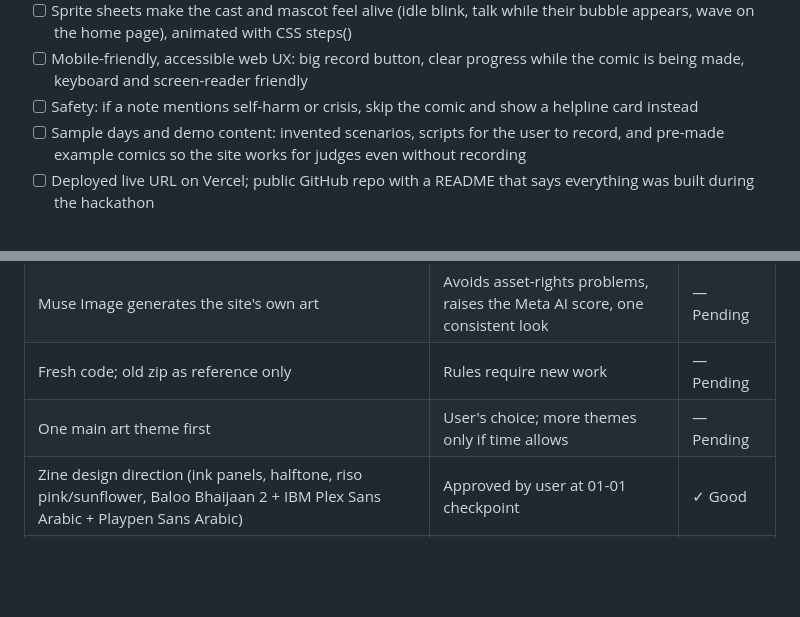
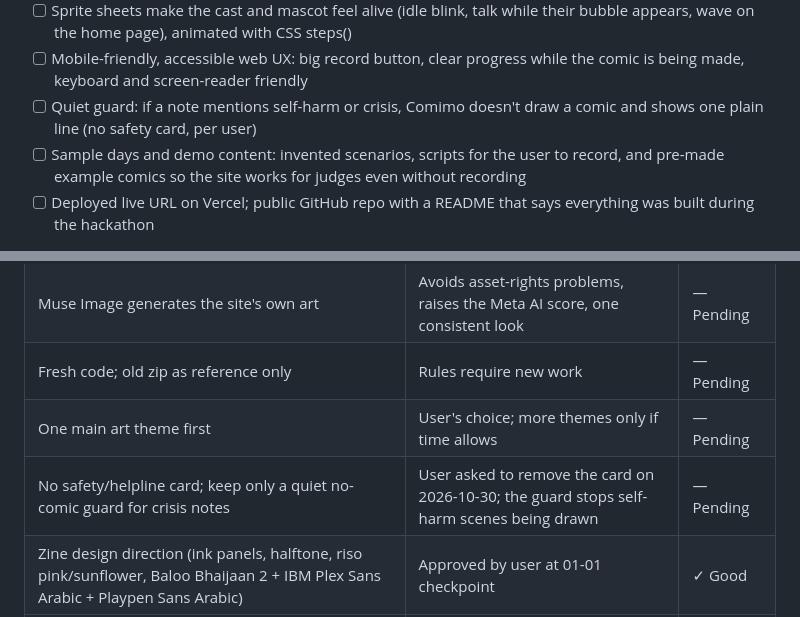
Before and after one commit to khalidstark/comimo, a Markdown page: .planning/PROJECT.md, 2 parts joined by grey strips. Rendered like a GitHub page; blank space fills up the shorter version.

Commit message:
docs: replace the safety card with a quiet no-comic guard, add sprite sheets to scope

```diff
--- a/.planning/PROJECT.md
+++ b/.planning/PROJECT.md
@@ -28,7 +28,7 @@ Talking about your day for a minute gives you back a comic that feels like your
 - [ ] One polished main art theme; site art, sprites, icons and textures generated with Muse Image
 - [ ] Sprite sheets make the cast and mascot feel alive (idle blink, talk while their bubble appears, wave on the home page), animated with CSS steps()
 - [ ] Mobile-friendly, accessible web UX: big record button, clear progress while the comic is being made, keyboard and screen-reader friendly
-- [ ] Safety: if a note mentions self-harm or crisis, skip the comic and show a helpline card instead
+- [ ] Quiet guard: if a note mentions self-harm or crisis, Comimo doesn't draw a comic and shows one plain line (no safety card, per user)
 - [ ] Sample days and demo content: invented scenarios, scripts for the user to record, and pre-made example comics so the site works for judges even without recording
 - [ ] Deployed live URL on Vercel; public GitHub repo with a README that says everything was built during the hackathon
 
@@ -70,6 +70,7 @@ Talking about your day for a minute gives you back a comic that feels like your
 | Muse Image generates the site's own art | Avoids asset-rights problems, raises the Meta AI score, one consistent look | — Pending |
 | Fresh code; old zip as reference only | Rules require new work | — Pending |
 | One main art theme first | User's choice; more themes only if time allows | — Pending |
+| No safety/helpline card; keep only a quiet no-comic guard for crisis notes | User asked to remove the card on 2026-10-30; the guard stops self-harm scenes being drawn | — Pending |
 | Zine design direction (ink panels, halftone, riso pink/sunflower, Baloo Bhaijaan 2 + IBM Plex Sans Arabic + Playpen Sans Arabic) | Approved by user at 01-01 checkpoint | ✓ Good |
 | Assets: Muse Image first, otherwise only openly licensed packs (CC0, MIT/ISC) with licenses listed in the README; never scraped images | Hackathon disqualifies assets without rights | — Pending |
 
```
